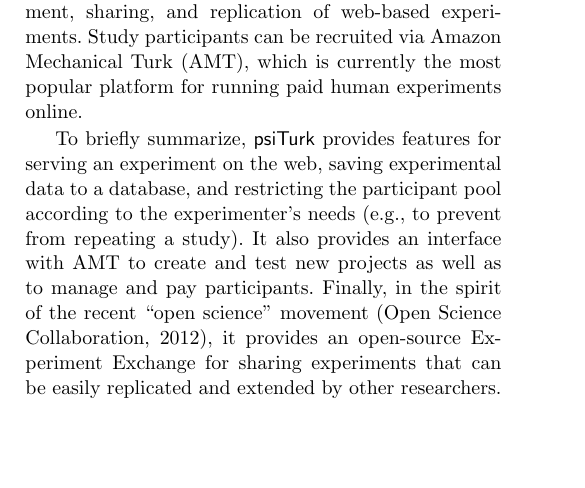
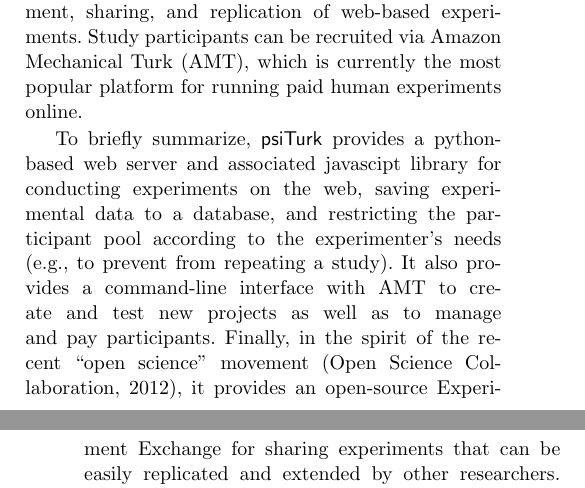
Before and after one commit to NYUCCL/psiturk-manuscript, a LaTeX paper (psiturk.tex): part of one column of page 1 of 14 before the commit and two parts of the columns of pages 1 and 2 of 14 after it, the two joined at a grey line, cut so that both start at the same text, the shorter picture padded with empty space. Compiled offline with pdfLaTeX.

Commit message:
make intro psiTurk description more explicit

```diff
--- a/psiturk.tex
+++ b/psiturk.tex
@@ -141,9 +141,10 @@
 \label{fig:logo}
 \end{figure*}
 
-To briefly summarize, \psiturk{} provides features for serving an
-experiment on the web, saving experimental data to a database, and restricting the
-participant pool according to the experimenter's needs (e.g., to prevent from repeating a study). It also provides an interface with AMT to
+To briefly summarize, \psiturk{} provides a python-based web server and associated javascipt library for conducting
+experiments on the web, saving experimental data to a database, and restricting the
+participant pool according to the experimenter's needs (e.g., to prevent from repeating a study).
+It also provides a command-line interface with AMT to
 create and test new projects as well as to manage and pay participants. Finally, in
 the spirit of the recent ``open science'' movement \citep{Collaboration:2012vf},
 it provides  an open-source Experiment Exchange for sharing experiments
```
Also changed, not shown: psiturk.pdf, psiturk.tex (2 more changed lines).
